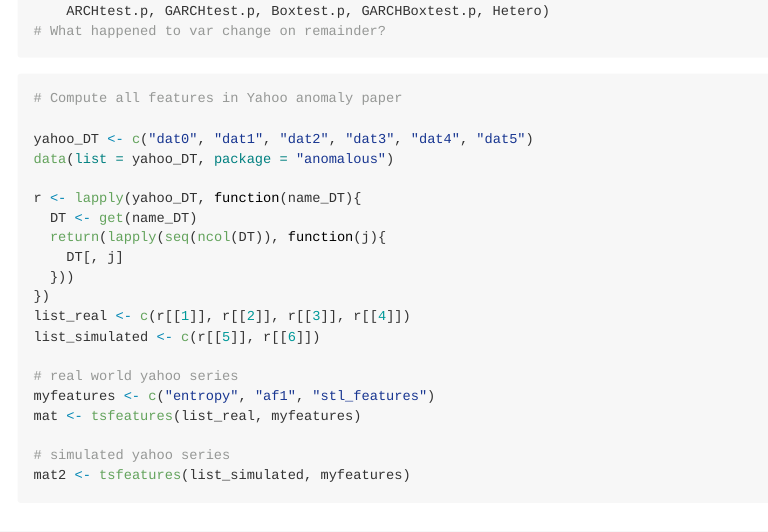
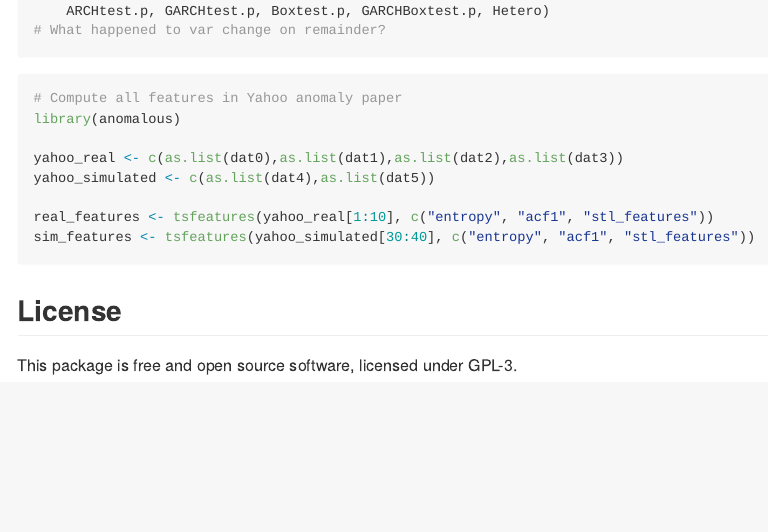
Before and after one commit to robjhyndman/tsfeatures, an R Markdown document (README.Rmd): the page in a window 1100 px wide, from 2870 px down before the commit and from 2890 px down after it, so that both start at the same text. The pictures show the output file README.md that the author committed with the source, drawn offline in the style of GitHub; badge pictures from the web are left out.

Commit message:
Moved READMEfigs and fixed yahoo example

````diff
--- a/README.Rmd
+++ b/README.Rmd
@@ -107,27 +108,15 @@ yk <- cbind(
 # What happened to var change on remainder?
 ```
 
-```r
+```{r yahoo, message=FALSE}
 # Compute all features in Yahoo anomaly paper
+library(anomalous)
 
-yahoo_DT <- c("dat0", "dat1", "dat2", "dat3", "dat4", "dat5")
-data(list = yahoo_DT, package = "anomalous")
+yahoo_real <- c(as.list(dat0),as.list(dat1),as.list(dat2),as.list(dat3))
+yahoo_simulated <- c(as.list(dat4),as.list(dat5))
 
-r <- lapply(yahoo_DT, function(name_DT){
-  DT <- get(name_DT)
-  return(lapply(seq(ncol(DT)), function(j){
-    DT[, j]
-  }))
-})
-list_real <- c(r[[1]], r[[2]], r[[3]], r[[4]])
-list_simulated <- c(r[[5]], r[[6]])
-
-# real world yahoo series
-myfeatures <- c("entropy", "af1", "stl_features")
-mat <- tsfeatures(list_real, myfeatures)
-
-# simulated yahoo series
-mat2 <- tsfeatures(list_simulated, myfeatures)
+real_features <- tsfeatures(yahoo_real[1:10], c("entropy", "acf1", "stl_features"))
+sim_features <- tsfeatures(yahoo_simulated[30:40], c("entropy", "acf1", "stl_features"))
 ```
 
 ## License
````
Also changed, not shown: README-ijf2017-2.png (deleted), README-ijf2017graphs-1.png (deleted), README.md, READMEfigs/ijf2017graphs-1.png (renamed from README-ijf2017-1.png), READMEfigs/ijf2017graphs-2.png (renamed from README-ijf2017graphs-2.png), README.Rmd (7 more changed lines), 12 other files.
